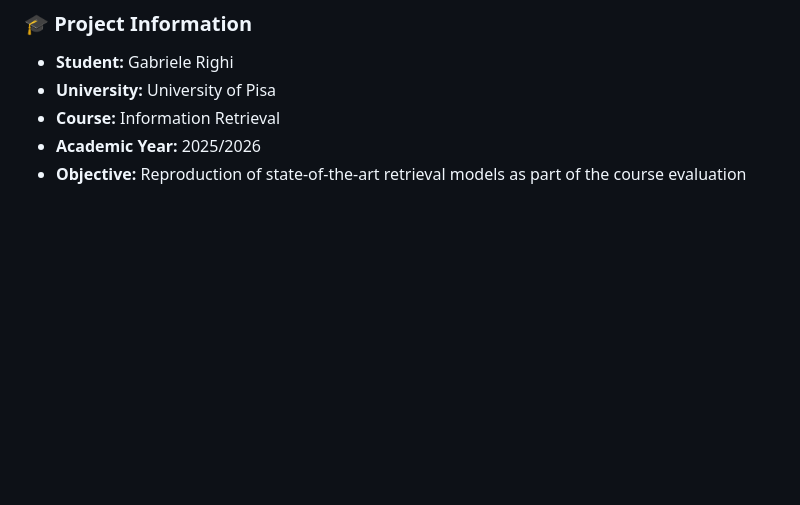
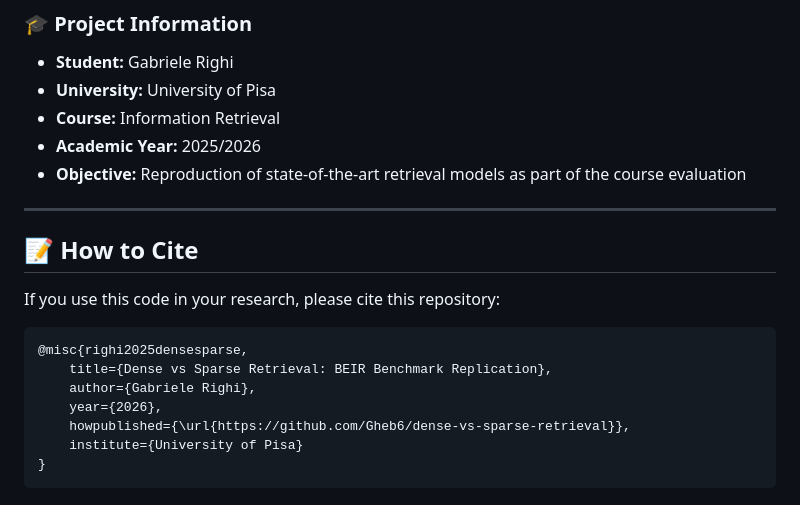
Before and after one commit to Gheb6/dense-vs-sparse-retrieval, a Markdown page: README.md, the part around the change. Drawn GitHub-style; blank space fills up the shorter version.

Commit message:
Update README
Added a 'How to Cite' section with a BibTeX entry for referencing the repository in academic work.

````diff
--- a/README.md
+++ b/README.md
@@ -107,3 +107,19 @@ The notebook generates a `FINAL_OUTPUT_{dataset_name}.zip` containing:
 * **Course:** Information Retrieval
 * **Academic Year:** 2025/2026
 * **Objective:** Reproduction of state-of-the-art retrieval models as part of the course evaluation
+
+---
+
+## 📝 How to Cite
+
+If you use this code in your research, please cite this repository:
+
+```bibtex
+@misc{righi2025densesparse,
+    title={Dense vs Sparse Retrieval: BEIR Benchmark Replication},
+    author={Gabriele Righi},
+    year={2026},
+    howpublished={\url{https://github.com/Gheb6/dense-vs-sparse-retrieval}},
+    institute={University of Pisa}
+}
+```
````
